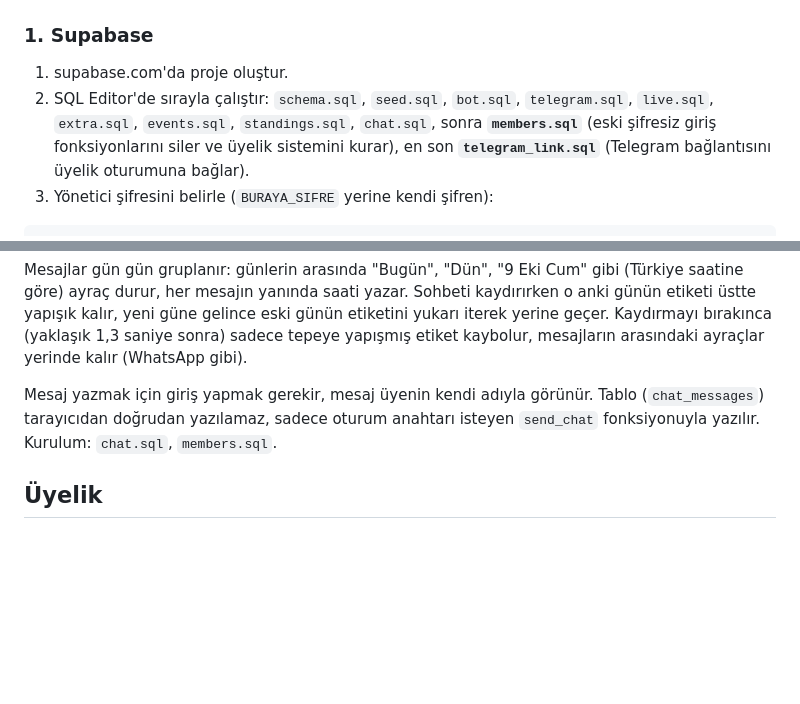
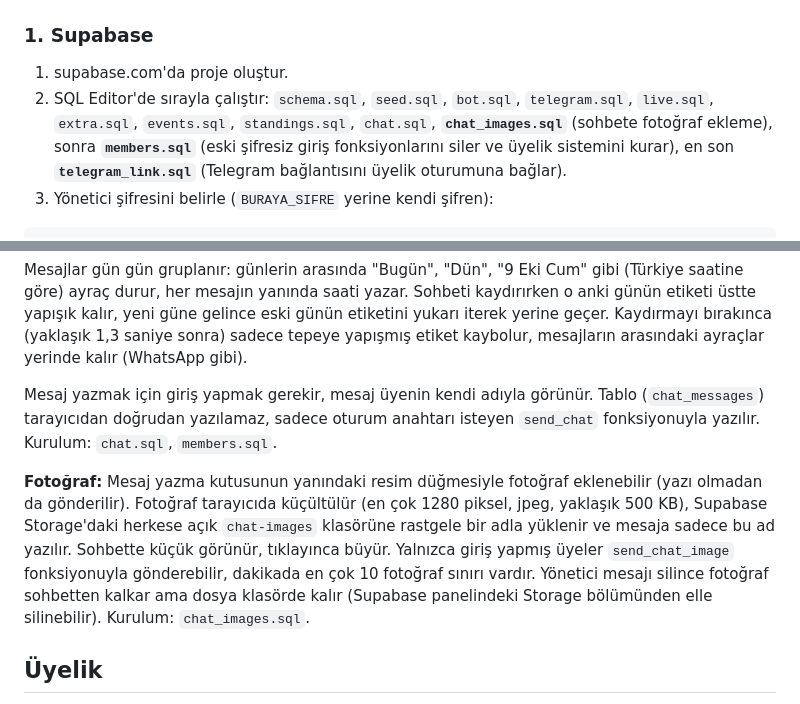
Before and after one commit to Alper-Yetik/tahmin-ligi-render, a Markdown page: README.md, 2 parts joined by grey strips. Drawn GitHub-style; blank space fills up the shorter version.

Commit message:
Modify SQL execution steps for chat images support
Updated SQL execution steps in README to include 'chat_images.sql' for photo attachment functionality.

````diff
--- a/README.md
+++ b/README.md
@@ -72,7 +72,7 @@ Tarayıcı (index.html)  ──►  Supabase (Postgres + REST)  ◄──  Raspb
 ### 1. Supabase
 
 1. supabase.com'da proje oluştur.
-2. SQL Editor'de sırayla çalıştır: `schema.sql`, `seed.sql`, `bot.sql`, `telegram.sql`, `live.sql`, `extra.sql`, `events.sql`, `standings.sql`, `chat.sql`, sonra **`members.sql`** (eski şifresiz giriş fonksiyonlarını siler ve üyelik sistemini kurar), en son **`telegram_link.sql`** (Telegram bağlantısını üyelik oturumuna bağlar).
+2. SQL Editor'de sırayla çalıştır: `schema.sql`, `seed.sql`, `bot.sql`, `telegram.sql`, `live.sql`, `extra.sql`, `events.sql`, `standings.sql`, `chat.sql`, **`chat_images.sql`** (sohbete fotoğraf ekleme), sonra **`members.sql`** (eski şifresiz giriş fonksiyonlarını siler ve üyelik sistemini kurar), en son **`telegram_link.sql`** (Telegram bağlantısını üyelik oturumuna bağlar).
 3. Yönetici şifresini belirle (`BURAYA_SIFRE` yerine kendi şifren):
 
 ```sql
@@ -126,6 +126,8 @@ Sitedeki **Sohbet** sekmesinde oyuncular adlarıyla mesaj yazar (en fazla 300 ka
 Mesajlar gün gün gruplanır: günlerin arasında "Bugün", "Dün", "9 Eki Cum" gibi (Türkiye saatine göre) ayraç durur, her mesajın yanında saati yazar. Sohbeti kaydırırken o anki günün etiketi üstte yapışık kalır, yeni güne gelince eski günün etiketini yukarı iterek yerine geçer. Kaydırmayı bırakınca (yaklaşık 1,3 saniye sonra) sadece tepeye yapışmış etiket kaybolur, mesajların arasındaki ayraçlar yerinde kalır (WhatsApp gibi).
 
 Mesaj yazmak için giriş yapmak gerekir, mesaj üyenin kendi adıyla görünür. Tablo (`chat_messages`) tarayıcıdan doğrudan yazılamaz, sadece oturum anahtarı isteyen `send_chat` fonksiyonuyla yazılır. Kurulum: `chat.sql`, `members.sql`.
+
+**Fotoğraf:** Mesaj yazma kutusunun yanındaki resim düğmesiyle fotoğraf eklenebilir (yazı olmadan da gönderilir). Fotoğraf tarayıcıda küçültülür (en çok 1280 piksel, jpeg, yaklaşık 500 KB), Supabase Storage'daki herkese açık `chat-images` klasörüne rastgele bir adla yüklenir ve mesaja sadece bu ad yazılır. Sohbette küçük görünür, tıklayınca büyür. Yalnızca giriş yapmış üyeler `send_chat_image` fonksiyonuyla gönderebilir, dakikada en çok 10 fotoğraf sınırı vardır. Yönetici mesajı silince fotoğraf sohbetten kalkar ama dosya klasörde kalır (Supabase panelindeki Storage bölümünden elle silinebilir). Kurulum: `chat_images.sql`.
 
 ## Üyelik
 
````
